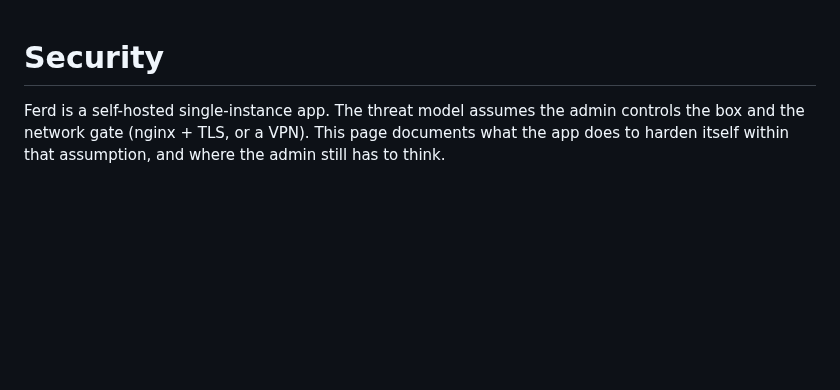
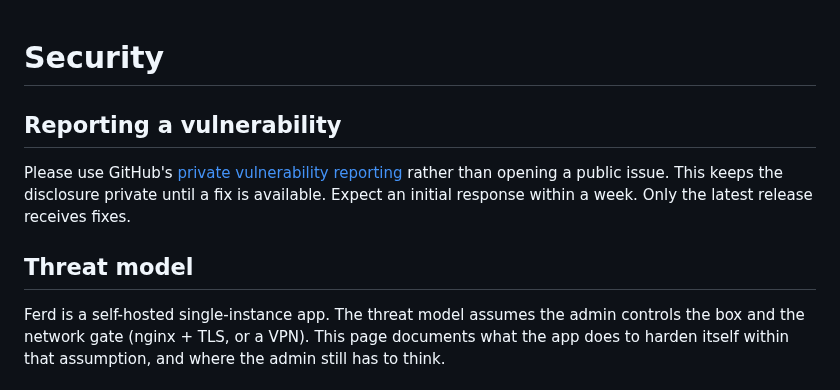
Before and after one commit to polybjorn/ferd, a Markdown page: SECURITY.md, the part around the change. Drawn GitHub-style; blank space fills up the shorter version.

Commit message:
docs: add a private vulnerability reporting route to SECURITY.md

```diff
--- a/SECURITY.md
+++ b/SECURITY.md
@@ -1,4 +1,10 @@
 # Security
+
+## Reporting a vulnerability
+
+Please use GitHub's [private vulnerability reporting](https://github.com/polybjorn/ferd/security/advisories/new) rather than opening a public issue. This keeps the disclosure private until a fix is available. Expect an initial response within a week. Only the latest release receives fixes.
+
+## Threat model
 
 Ferd is a self-hosted single-instance app. The threat model assumes the admin controls the box and the network gate (nginx + TLS, or a VPN). This page documents what the app does to harden itself within that assumption, and where the admin still has to think.
 
```
Also changed, not shown: CHANGELOG.md (+1 -0 lines).
